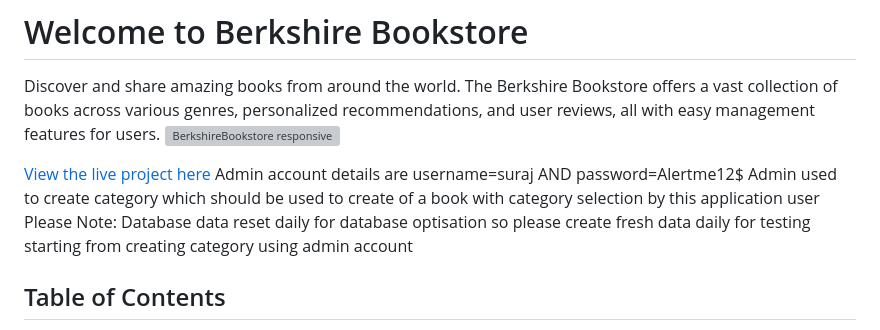
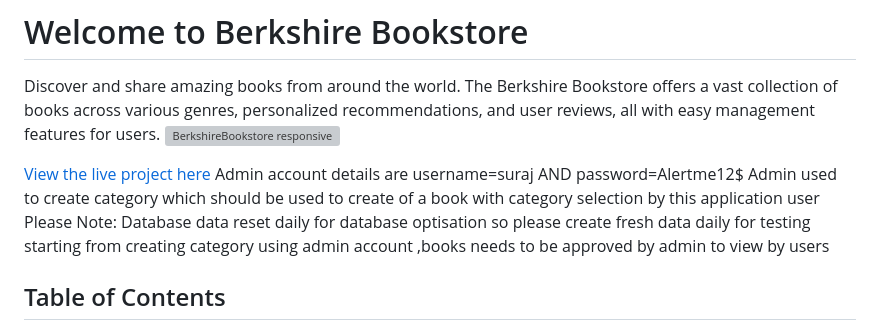
Before and after one commit to rajends1/berkshirebookstore, a Markdown page: README.md, the part around the change. GitHub-like rendering; grey boxes are pictures that could not be loaded.

Commit message:
Update README.md
admin approval of books

```diff
--- a/README.md
+++ b/README.md
@@ -9,7 +9,7 @@ Discover and share amazing books from around the world. The Berkshire Bookstore
 [View the live project here](https://berkshirebookstore-54bc6d6e349e.herokuapp.com/about/)
 </br> Admin account details are username=suraj AND  password=Alertme12$   </br>
 Admin used to create  category which should be used to create of a book  with category selection  by this application user </BR>
-Please Note: Database data reset daily for database optisation so please create fresh data daily for testing starting from creating category using admin account
+Please Note: Database data reset daily for database optisation so please create fresh data daily for testing starting from creating category using admin account ,books needs to be approved by admin to view by users
 
 
 ## Table of Contents
```
